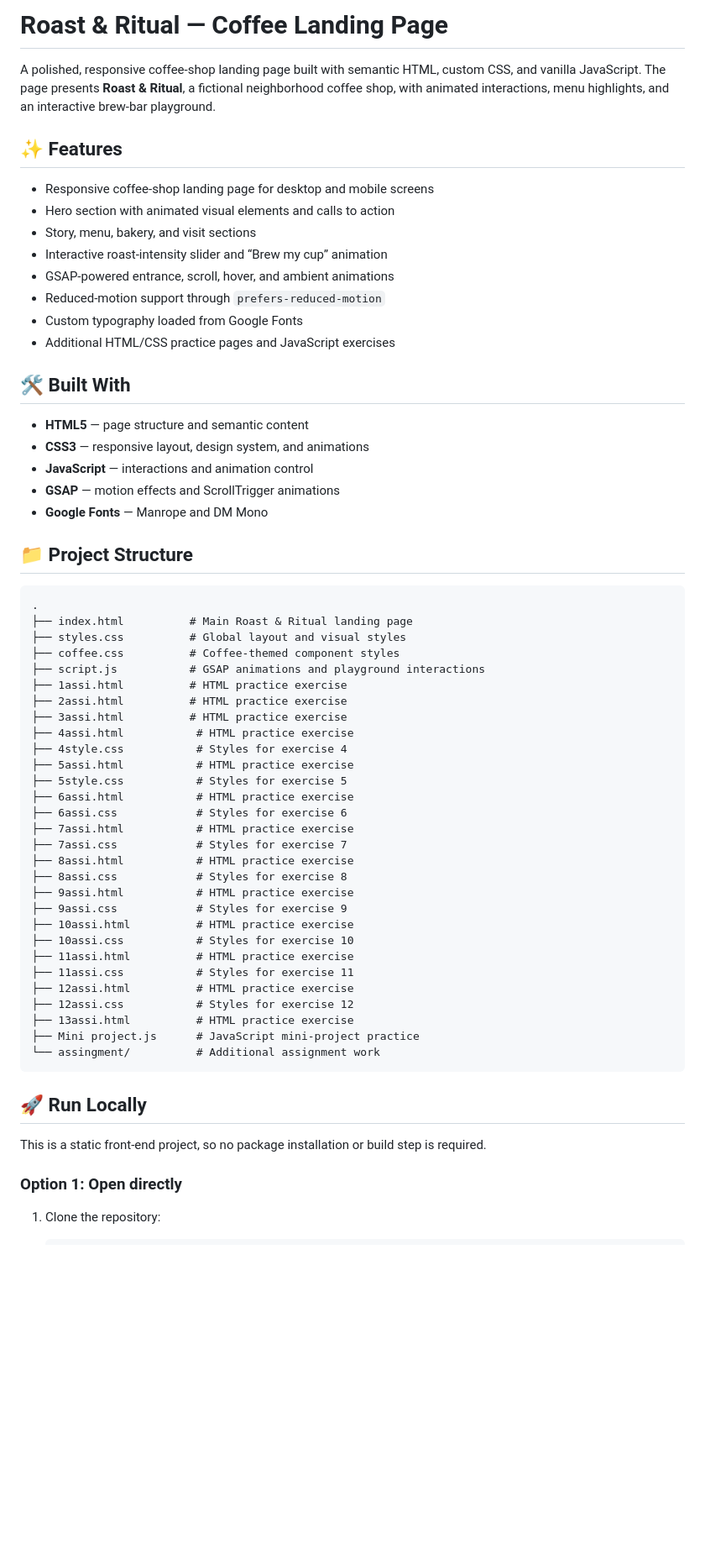
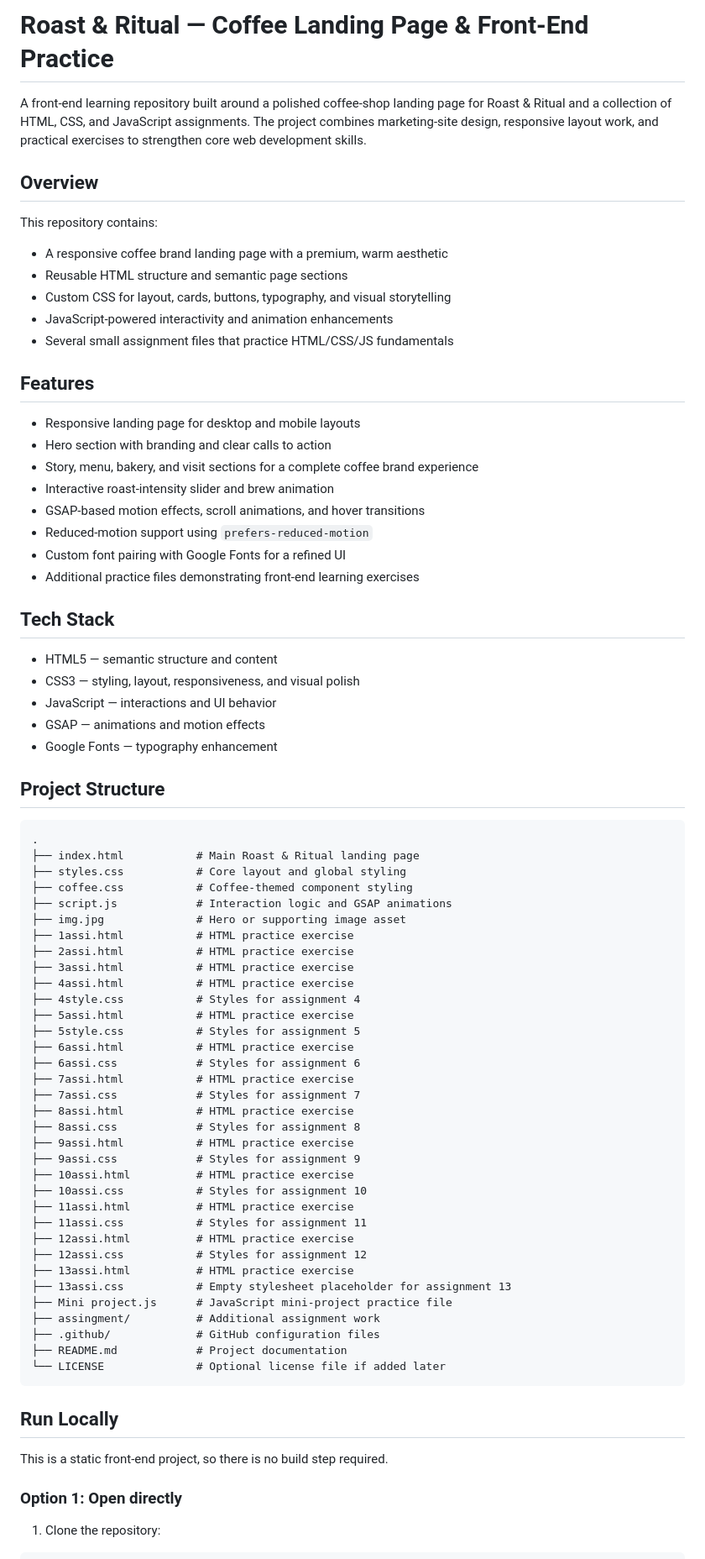
Before and after one commit to arjunkumar20-kd/leaning-phase, a Markdown page: README.md, the part around one of its changes. Shown at 84% size. GitHub-like rendering; blank space fills up the shorter version.

Commit message:
Update README to reflect the current Coffee Landing Page and front-end learning project structure

````diff
--- a/README.md
+++ b/README.md
@@ -1,63 +1,78 @@
-# Roast & Ritual — Coffee Landing Page
+# Roast & Ritual — Coffee Landing Page & Front-End Practice
 
-A polished, responsive coffee-shop landing page built with semantic HTML, custom CSS, and vanilla JavaScript. The page presents **Roast & Ritual**, a fictional neighborhood coffee shop, with animated interactions, menu highlights, and an interactive brew-bar playground.
+A front-end learning repository built around a polished coffee-shop landing page for Roast & Ritual and a collection of HTML, CSS, and JavaScript assignments. The project combines marketing-site design, responsive layout work, and practical exercises to strengthen core web development skills.
 
-## ✨ Features
+## Overview
 
-- Responsive coffee-shop landing page for desktop and mobile screens
-- Hero section with animated visual elements and calls to action
-- Story, menu, bakery, and visit sections
-- Interactive roast-intensity slider and “Brew my cup” animation
-- GSAP-powered entrance, scroll, hover, and ambient animations
-- Reduced-motion support through `prefers-reduced-motion`
-- Custom typography loaded from Google Fonts
-- Additional HTML/CSS practice pages and JavaScript exercises
+This repository contains:
 
-## 🛠️ Built With
+- A responsive coffee brand landing page with a premium, warm aesthetic
+- Reusable HTML structure and semantic page sections
+- Custom CSS for layout, cards, buttons, typography, and visual storytelling
+- JavaScript-powered interactivity and animation enhancements
+- Several small assignment files that practice HTML/CSS/JS fundamentals
 
-- **HTML5** — page structure and semantic content
-- **CSS3** — responsive layout, design system, and animations
-- **JavaScript** — interactions and animation control
-- **GSAP** — motion effects and ScrollTrigger animations
-- **Google Fonts** — Manrope and DM Mono
+## Features
 
-## 📁 Project Structure
+- Responsive landing page for desktop and mobile layouts
+- Hero section with branding and clear calls to action
+- Story, menu, bakery, and visit sections for a complete coffee brand experience
+- Interactive roast-intensity slider and brew animation
+- GSAP-based motion effects, scroll animations, and hover transitions
+- Reduced-motion support using `prefers-reduced-motion`
+- Custom font pairing with Google Fonts for a refined UI
+- Additional practice files demonstrating front-end learning exercises
+
+## Tech Stack
+
+- HTML5 — semantic structure and content
+- CSS3 — styling, layout, responsiveness, and visual polish
+- JavaScript — interactions and UI behavior
+- GSAP — animations and motion effects
+- Google Fonts — typography enhancement
+
+## Project Structure
 
 ```text
 .
-├── index.html          # Main Roast & Ritual landing page
-├── styles.css          # Global layout and visual styles
-├── coffee.css          # Coffee-themed component styles
-├── script.js           # GSAP animations and playground interactions
-├── 1assi.html          # HTML practice exercise
-├── 2assi.html          # HTML practice exercise
-├── 3assi.html          # HTML practice exercise
+├── index.html           # Main Roast & Ritual landing page
+├── styles.css           # Core layout and global styling
+├── coffee.css           # Coffee-themed component styling
+├── script.js            # Interaction logic and GSAP animations
+├── img.jpg              # Hero or supporting image asset
+├── 1assi.html           # HTML practice exercise
+├── 2assi.html           # HTML practice exercise
+├── 3assi.html           # HTML practice exercise
 ├── 4assi.html           # HTML practice exercise
-├── 4style.css           # Styles for exercise 4
+├── 4style.css           # Styles for assignment 4
 ├── 5assi.html           # HTML practice exercise
-├── 5style.css           # Styles for exercise 5
+├── 5style.css           # Styles for assignment 5
 ├── 6assi.html           # HTML practice exercise
-├── 6assi.css            # Styles for exercise 6
+├── 6assi.css            # Styles for assignment 6
 ├── 7assi.html           # HTML practice exercise
-├── 7assi.css            # Styles for exercise 7
+├── 7assi.css            # Styles for assignment 7
 ├── 8assi.html           # HTML practice exercise
-├── 8assi.css            # Styles for exercise 8
+├── 8assi.css            # Styles for assignment 8
 ├── 9assi.html           # HTML practice exercise
-├── 9assi.css            # Styles for exercise 9
+├── 9assi.css            # Styles for assignment 9
 ├── 10assi.html          # HTML practice exercise
-├── 10assi.css           # Styles for exercise 10
+├── 10assi.css           # Styles for assignment 10
 ├── 11assi.html          # HTML practice exercise
-├── 11assi.css           # Styles for exercise 11
+├── 11assi.css           # Styles for assignment 11
 ├── 12assi.html          # HTML practice exercise
-├── 12assi.css           # Styles for exercise 12
+├── 12assi.css           # Styles for assignment 12
 ├── 13assi.html          # HTML practice exercise
-├── Mini project.js      # JavaScript mini-project practice
-└── assingment/          # Additional assignment work
+├── 13assi.css           # Empty stylesheet placeholder for assignment 13
+├── Mini project.js      # JavaScript mini-project practice file
+├── assingment/          # Additional assignment work
+├── .github/             # GitHub configuration files
+├── README.md            # Project documentation
+└── LICENSE              # Optional license file if added later
 ```
 
-## 🚀 Run Locally
+## Run Locally
 
-This is a static front-end project, so no package installation or build step is required.
+This is a static front-end project, so there is no build step required.
 
 ### Option 1: Open directly
 
````
Also changed, not shown: other parts of README.md (+25 -16 lines).
